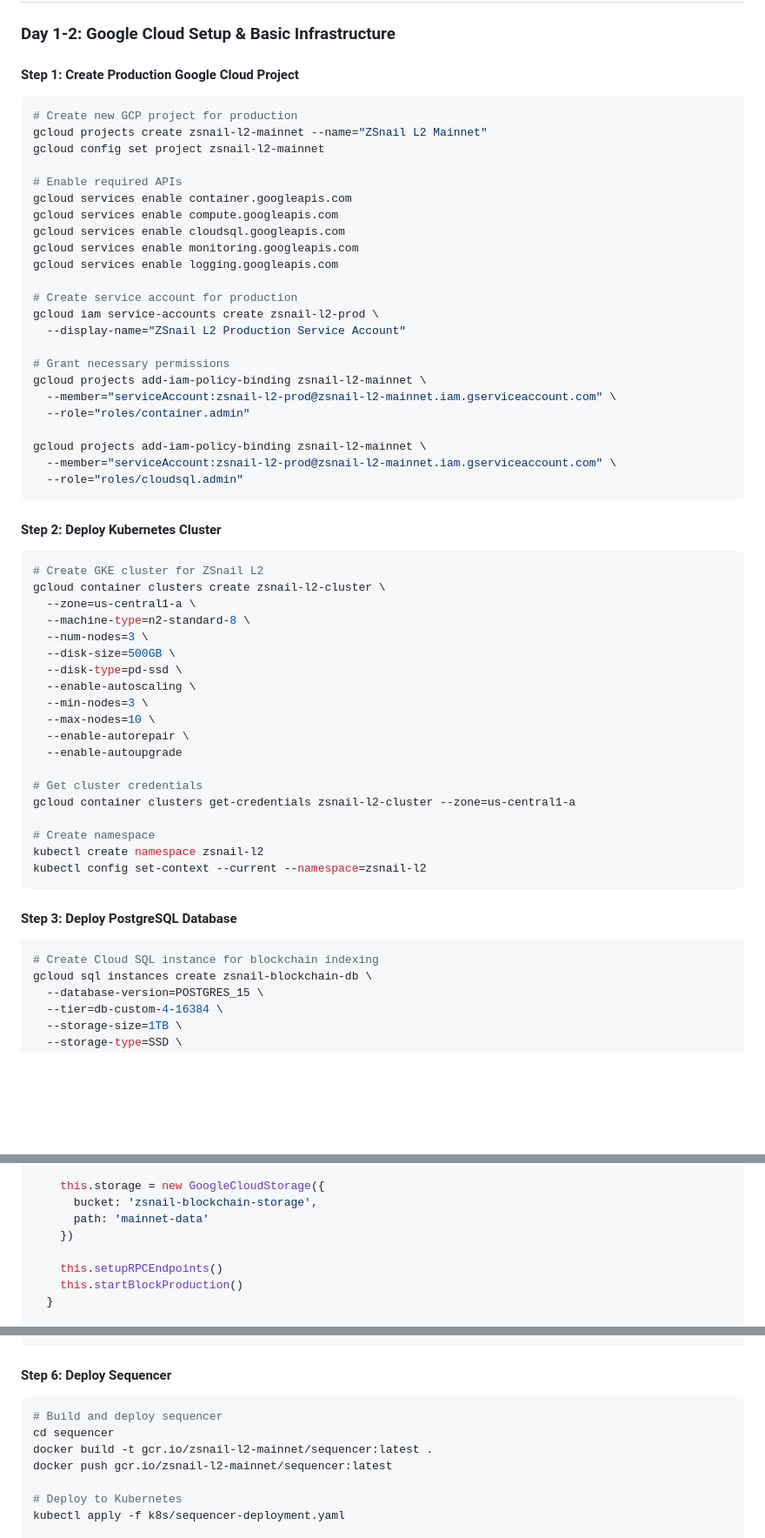
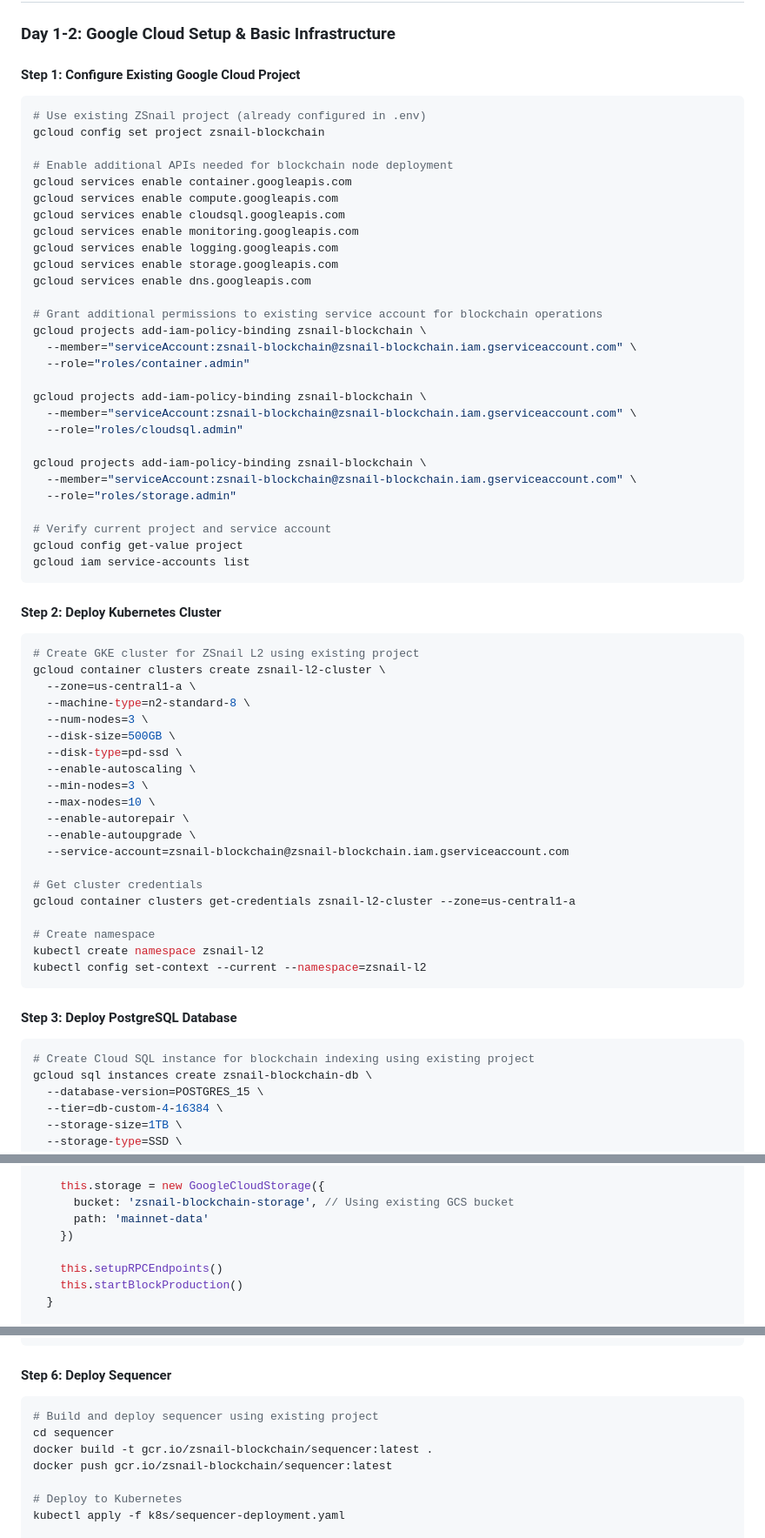
Before and after one commit to nibertinvestments/zsnail-l2-blockchain, a Markdown page: ZSNAIL_NODE_DEPLOYMENT.md, 3 parts joined by grey strips. Shown: that part at 87% size. Drawn GitHub-style; blank space fills up the shorter version.

Commit message:
Clean .env configuration and enable all blockchain APIs
 Google Cloud APIs Enabled:
- Core Infrastructure: compute, container, storage APIs
- Database Services: sqladmin, firestore, redis APIs
- DevOps & CI/CD: cloudbuild, artifactregistry APIs
- Networking: dns, networkmanagement APIs
- Monitoring: monitoring, logging, cloudtrace, cloudprofiler APIs
- Security: iam, iamcredentials, secretmanager APIs
- Messaging: pubsub API
- Serverless: run API
- Data Analytics: bigquery, bigquerystorage APIs

 .env File Cleanup:
- Removed fictional data (non-existent RPC URLs, contract addresses)
- Kept only verified existing resources (GCS bucket, service account)
- Added deployment target comments for clarity
- Maintained all development environment configurations
- Verified Infura API key and existing Google Cloud setup

 Verified Existing Resources:
- Google Cloud Project: zsnail-blockchain
- Service Account: zsnail-blockchain@zsnail-blockchain.iam.gserviceaccount.com
- GCS Bucket: zsnail-blockchain-storage
- Development Tools: Git, Hardhat 3.0.6, Foundry 1.3.5-stable

 Ready for blockchain node deployment using ZSNAIL_NODE_DEPLOYMENT.md guide
All APIs enabled, configuration cleaned, no fictional data remaining

````diff
--- a/ZSNAIL_NODE_DEPLOYMENT.md
+++ b/ZSNAIL_NODE_DEPLOYMENT.md
@@ -19,38 +19,43 @@
 
 ### Day 1-2: Google Cloud Setup & Basic Infrastructure
 
-#### Step 1: Create Production Google Cloud Project
+#### Step 1: Configure Existing Google Cloud Project
 
 ```bash
-# Create new GCP project for production
-gcloud projects create zsnail-l2-mainnet --name="ZSnail L2 Mainnet"
-gcloud config set project zsnail-l2-mainnet
+# Use existing ZSnail project (already configured in .env)
+gcloud config set project zsnail-blockchain
 
-# Enable required APIs
+# Enable additional APIs needed for blockchain node deployment
 gcloud services enable container.googleapis.com
 gcloud services enable compute.googleapis.com
 gcloud services enable cloudsql.googleapis.com
 gcloud services enable monitoring.googleapis.com
 gcloud services enable logging.googleapis.com
+gcloud services enable storage.googleapis.com
+gcloud services enable dns.googleapis.com
 
-# Create service account for production
-gcloud iam service-accounts create zsnail-l2-prod \
-  --display-name="ZSnail L2 Production Service Account"
-
-# Grant necessary permissions
-gcloud projects add-iam-policy-binding zsnail-l2-mainnet \
-  --member="serviceAccount:zsnail-l2-prod@zsnail-l2-mainnet.iam.gserviceaccount.com" \
+# Grant additional permissions to existing service account for blockchain operations
+gcloud projects add-iam-policy-binding zsnail-blockchain \
+  --member="serviceAccount:zsnail-blockchain@zsnail-blockchain.iam.gserviceaccount.com" \
   --role="roles/container.admin"
 
-gcloud projects add-iam-policy-binding zsnail-l2-mainnet \
-  --member="serviceAccount:zsnail-l2-prod@zsnail-l2-mainnet.iam.gserviceaccount.com" \
+gcloud projects add-iam-policy-binding zsnail-blockchain \
+  --member="serviceAccount:zsnail-blockchain@zsnail-blockchain.iam.gserviceaccount.com" \
   --role="roles/cloudsql.admin"
+
+gcloud projects add-iam-policy-binding zsnail-blockchain \
+  --member="serviceAccount:zsnail-blockchain@zsnail-blockchain.iam.gserviceaccount.com" \
+  --role="roles/storage.admin"
+
+# Verify current project and service account
+gcloud config get-value project
+gcloud iam service-accounts list
 ```
 
 #### Step 2: Deploy Kubernetes Cluster
 
 ```bash
-# Create GKE cluster for ZSnail L2
+# Create GKE cluster for ZSnail L2 using existing project
 gcloud container clusters create zsnail-l2-cluster \
   --zone=us-central1-a \
   --machine-type=n2-standard-8 \
@@ -61,7 +66,8 @@ gcloud container clusters create zsnail-l2-cluster \
   --min-nodes=3 \
   --max-nodes=10 \
   --enable-autorepair \
-  --enable-autoupgrade
+  --enable-autoupgrade \
+  --service-account=zsnail-blockchain@zsnail-blockchain.iam.gserviceaccount.com
 
 # Get cluster credentials
 gcloud container clusters get-credentials zsnail-l2-cluster --zone=us-central1-a
@@ -74,7 +80,7 @@ kubectl config set-context --current --namespace=zsnail-l2
 #### Step 3: Deploy PostgreSQL Database
 
 ```bash
-# Create Cloud SQL instance for blockchain indexing
+# Create Cloud SQL instance for blockchain indexing using existing project
 gcloud sql instances create zsnail-blockchain-db \
   --database-version=POSTGRES_15 \
   --tier=db-custom-4-16384 \
@@ -126,7 +132,7 @@ class ZSnailSequencerNode {
     })
 
     this.storage = new GoogleCloudStorage({
-      bucket: 'zsnail-blockchain-storage',
+      bucket: 'zsnail-blockchain-storage', // Using existing GCS bucket
       path: 'mainnet-data'
     })
 
@@ -357,10 +363,10 @@ spec:
 #### Step 6: Deploy Sequencer
 
 ```bash
-# Build and deploy sequencer
+# Build and deploy sequencer using existing project
 cd sequencer
-docker build -t gcr.io/zsnail-l2-mainnet/sequencer:latest .
-docker push gcr.io/zsnail-l2-mainnet/sequencer:latest
+docker build -t gcr.io/zsnail-blockchain/sequencer:latest .
+docker push gcr.io/zsnail-blockchain/sequencer:latest
 
 # Deploy to Kubernetes
 kubectl apply -f k8s/sequencer-deployment.yaml
````
Also changed, not shown: other parts of ZSNAIL_NODE_DEPLOYMENT.md (+2 -2 lines).
